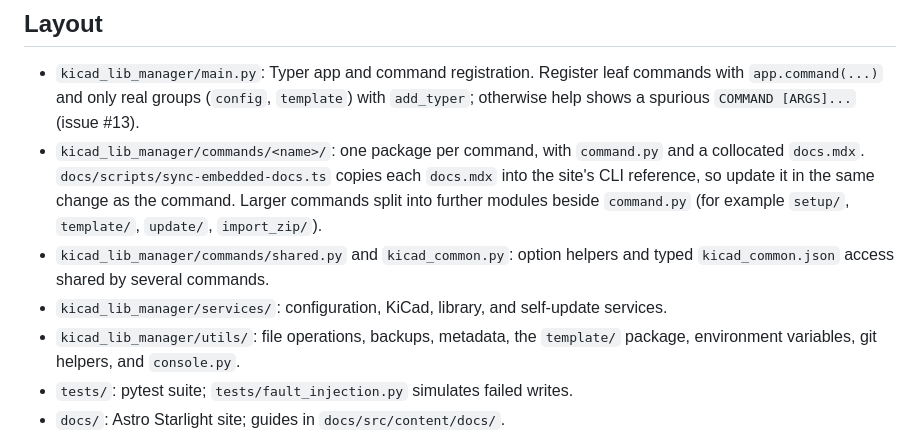
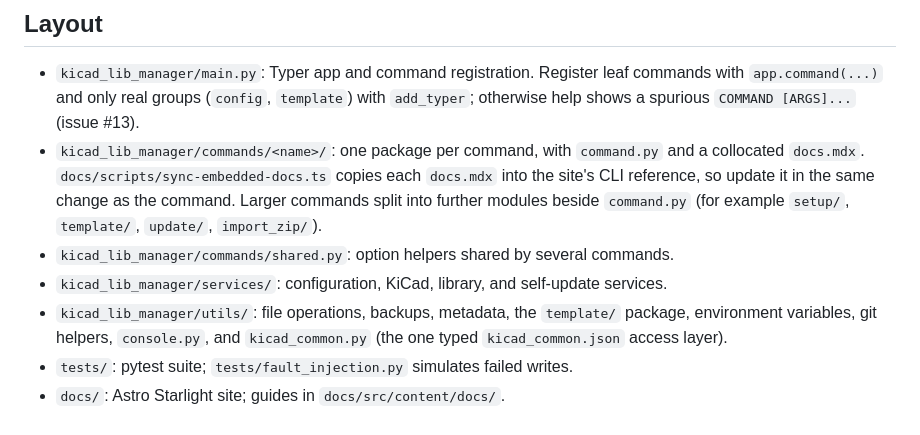
Before and after one commit to barisgit/KiLM, a Markdown page: AGENTS.md, the part around the change. Drawn GitHub-style.

Commit message:
docs(agents): locate kicad_common.py under utils

```diff
--- a/AGENTS.md
+++ b/AGENTS.md
@@ -40,12 +40,13 @@ files; tests run in `just check`.
   copies each `docs.mdx` into the site's CLI reference, so update it in the same
   change as the command. Larger commands split into further modules beside
   `command.py` (for example `setup/`, `template/`, `update/`, `import_zip/`).
-- `kicad_lib_manager/commands/shared.py` and `kicad_common.py`: option helpers
-  and typed `kicad_common.json` access shared by several commands.
+- `kicad_lib_manager/commands/shared.py`: option helpers shared by several
+  commands.
 - `kicad_lib_manager/services/`: configuration, KiCad, library, and
   self-update services.
 - `kicad_lib_manager/utils/`: file operations, backups, metadata, the
-  `template/` package, environment variables, git helpers, and `console.py`.
+  `template/` package, environment variables, git helpers, `console.py`, and
+  `kicad_common.py` (the one typed `kicad_common.json` access layer).
 - `tests/`: pytest suite; `tests/fault_injection.py` simulates failed writes.
 - `docs/`: Astro Starlight site; guides in `docs/src/content/docs/`.
 - `flake.nix`, `pkgs/kilm.nix`: Nix package, built and tested by CI. It reads
```
